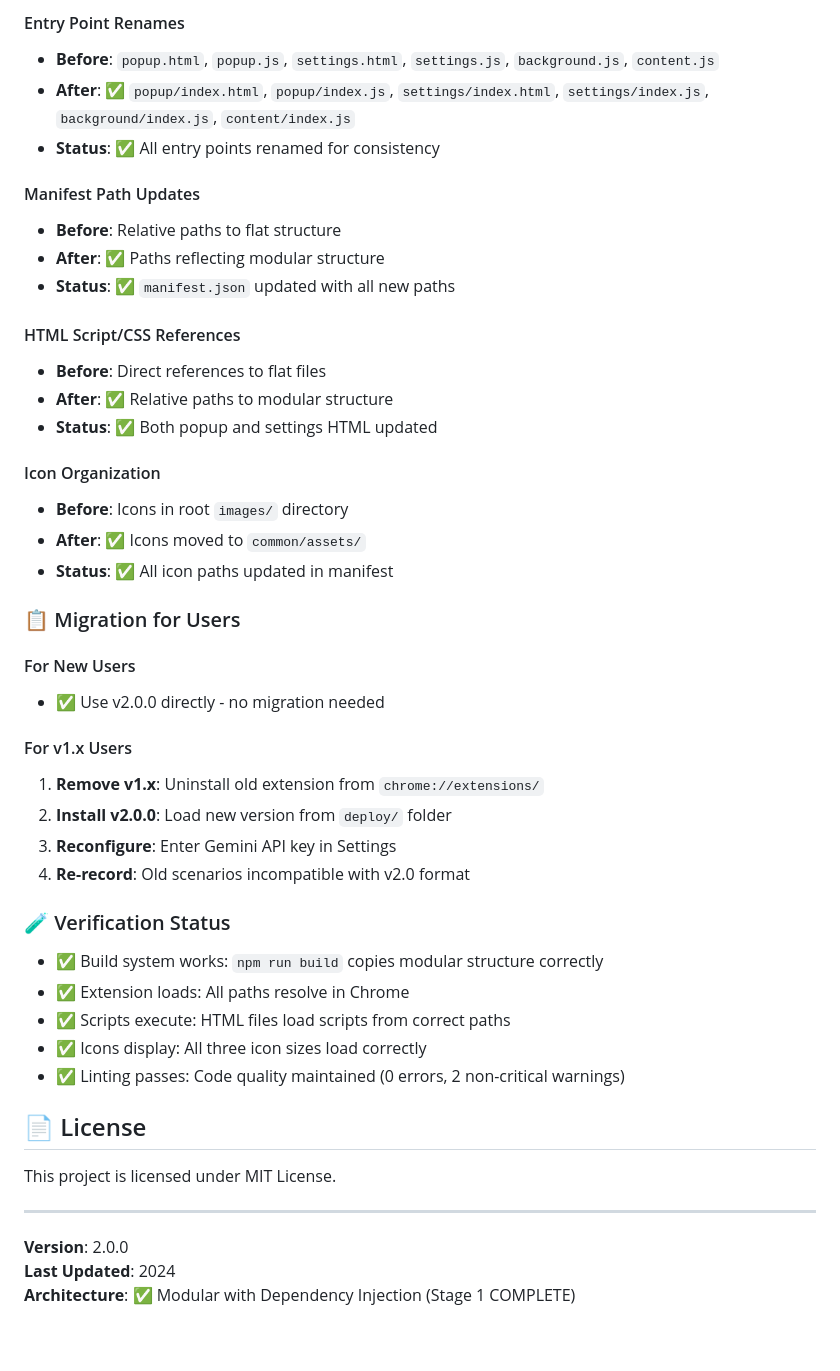
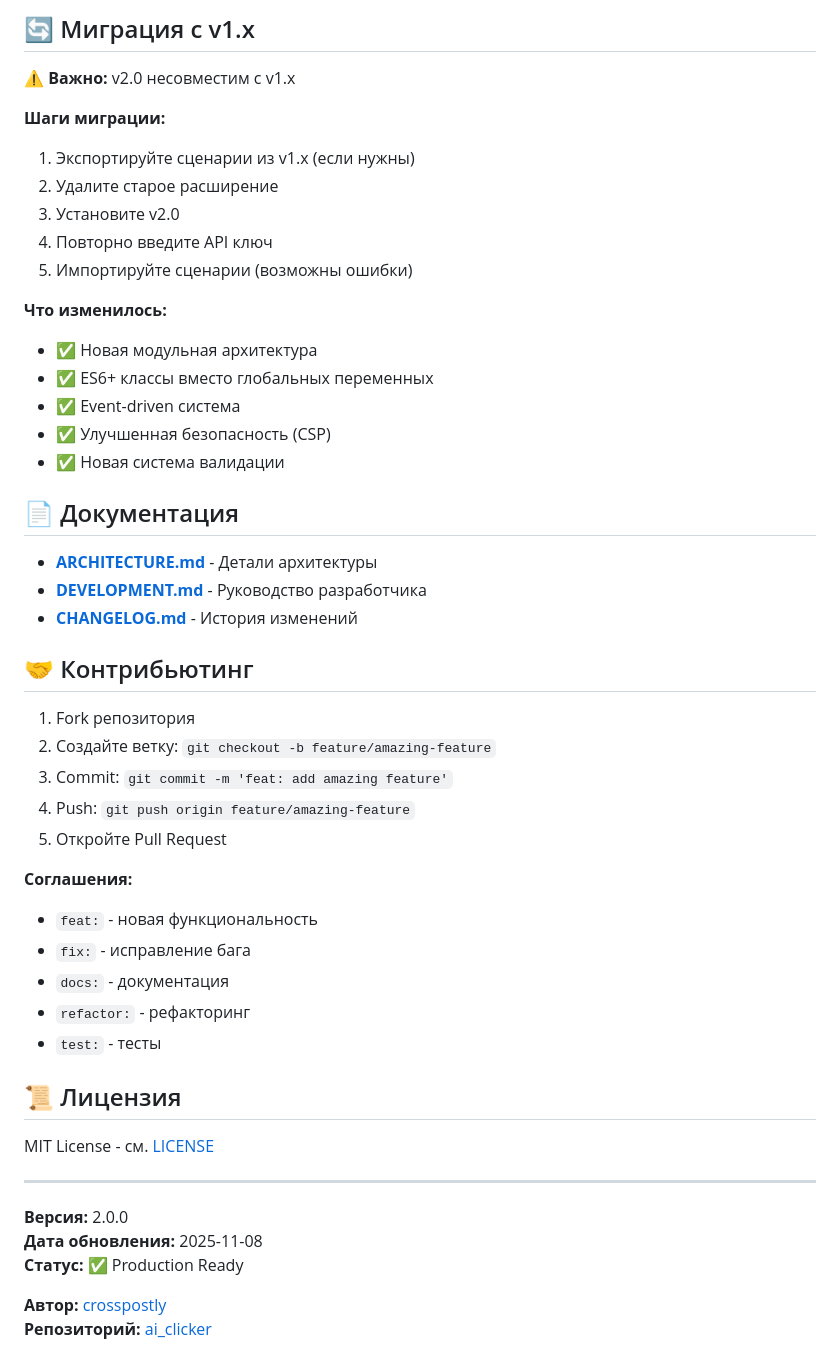
Before and after one commit to crosspostly/ai_clicker, a Markdown page: README.md, the part around the change printed below. Drawn GitHub-style.

```diff
--- a/README.md
+++ b/README.md
@@ -349,49 +221,52 @@ npm run test:watch  # Watch mode
 
-#### Entry Point Renames
-- **Before**: `popup.html`, `popup.js`, `settings.html`, `settings.js`, `background.js`, `content.js`
-- **After**: ✅ `popup/index.html`, `popup/index.js`, `settings/index.html`, `settings/index.js`, `background/index.js`, `content/index.js`
-- **Status**: ✅ All entry points renamed for consistency
+## 🔄 Миграция с v1.x
 
-#### Manifest Path Updates
-- **Before**: Relative paths to flat structure
-- **After**: ✅ Paths reflecting modular structure
-- **Status**: ✅ `manifest.json` updated with all new paths
+**⚠️ Важно:** v2.0 несовместим с v1.x
 
-#### HTML Script/CSS References
-- **Before**: Direct references to flat files
-- **After**: ✅ Relative paths to modular structure
-- **Status**: ✅ Both popup and settings HTML updated
+**Шаги миграции:**
+1. Экспортируйте сценарии из v1.x (если нужны)
+2. Удалите старое расширение
+3. Установите v2.0
+4. Повторно введите API ключ
+5. Импортируйте сценарии (возможны ошибки)
 
-#### Icon Organization
-- **Before**: Icons in root `images/` directory
-- **After**: ✅ Icons moved to `common/assets/`
-- **Status**: ✅ All icon paths updated in manifest
+**Что изменилось:**
+- ✅ Новая модульная архитектура
+- ✅ ES6+ классы вместо глобальных переменных
+- ✅ Event-driven система
+- ✅ Улучшенная безопасность (CSP)
+- ✅ Новая система валидации
 
-### 📋 Migration for Users
+## 📄 Документация
 
-#### For New Users
-- ✅ Use v2.0.0 directly - no migration needed
+- **[ARCHITECTURE.md](ARCHITECTURE.md)** - Детали архитектуры
+- **[DEVELOPMENT.md](DEVELOPMENT.md)** - Руководство разработчика
+- **[CHANGELOG.md](CHANGELOG.md)** - История изменений
 
-#### For v1.x Users
-1. **Remove v1.x**: Uninstall old extension from `chrome://extensions/`
-2. **Install v2.0.0**: Load new version from `deploy/` folder
-3. **Reconfigure**: Enter Gemini API key in Settings
-4. **Re-record**: Old scenarios incompatible with v2.0 format
+## 🤝 Контрибьютинг
 
-### 🧪 Verification Status
+1. Fork репозитория
+2. Создайте ветку: `git checkout -b feature/amazing-feature`
+3. Commit: `git commit -m 'feat: add amazing feature'`
+4. Push: `git push origin feature/amazing-feature`
+5. Откройте Pull Request
 
-- ✅ Build system works: `npm run build` copies modular structure correctly
-- ✅ Extension loads: All paths resolve in Chrome
-- ✅ Scripts execute: HTML files load scripts from correct paths
-- ✅ Icons display: All three icon sizes load correctly
-- ✅ Linting passes: Code quality maintained (0 errors, 2 non-critical warnings)
+**Соглашения:**
+- `feat:` - новая функциональность
+- `fix:` - исправление бага
+- `docs:` - документация
+- `refactor:` - рефакторинг
+- `test:` - тесты
 
-## 📄 License
+## 📜 Лицензия
 
-This project is licensed under MIT License.
+MIT License - см. [LICENSE](LICENSE)
 
 ---
 
-**Version**: 2.0.0
-**Last Updated**: 2024
-**Architecture**: ✅ Modular with Dependency Injection (Stage 1 COMPLETE)
+**Версия:** 2.0.0
+**Дата обновления:** 2025-11-08
+**Статус:** ✅ Production Ready
+
+**Автор:** [crosspostly](https://github.com/crosspostly)
+**Репозиторий:** [ai_clicker](https://github.com/crosspostly/ai_clicker)
```
Also changed, not shown: other parts of README.md (+162 -290 lines).
